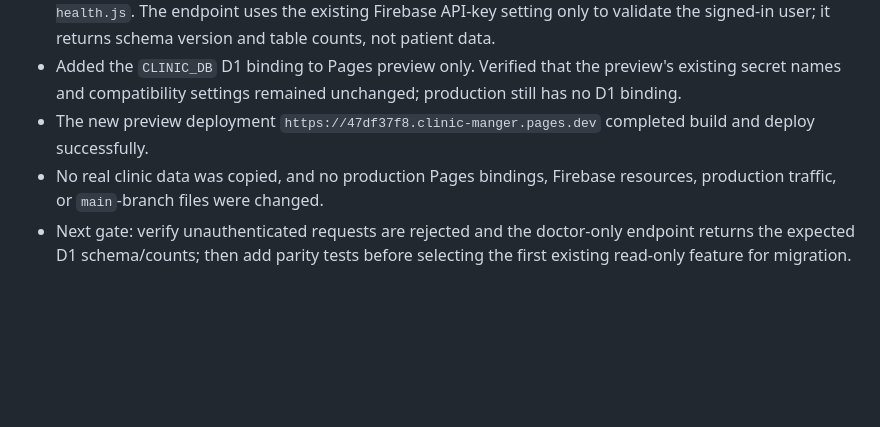
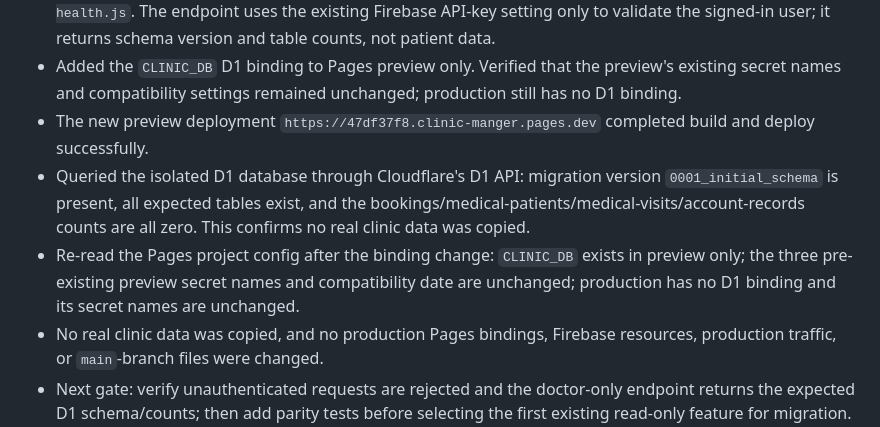
Before and after one commit to engabahmed-ux/clinic-manger, a Markdown page: docs/CLOUDFLARE_D1_MIGRATION_PLAN.md, the part around the change. GitHub-like rendering; blank space fills up the shorter version.

Commit message:
Record D1 schema and preview-binding verification

```diff
--- a/docs/CLOUDFLARE_D1_MIGRATION_PLAN.md
+++ b/docs/CLOUDFLARE_D1_MIGRATION_PLAN.md
@@ -130,5 +130,7 @@
 - Added `functions/_shared/d1.js` and a doctor-UID-restricted diagnostic route at `functions/api/doctor/d1-health.js`. The endpoint uses the existing Firebase API-key setting only to validate the signed-in user; it returns schema version and table counts, not patient data.
 - Added the `CLINIC_DB` D1 binding to Pages preview only. Verified that the preview's existing secret names and compatibility settings remained unchanged; production still has no D1 binding.
 - The new preview deployment `https://47df37f8.clinic-manger.pages.dev` completed build and deploy successfully.
+- Queried the isolated D1 database through Cloudflare's D1 API: migration version `0001_initial_schema` is present, all expected tables exist, and the bookings/medical-patients/medical-visits/account-records counts are all zero. This confirms no real clinic data was copied.
+- Re-read the Pages project config after the binding change: `CLINIC_DB` exists in preview only; the three pre-existing preview secret names and compatibility date are unchanged; production has no D1 binding and its secret names are unchanged.
 - No real clinic data was copied, and no production Pages bindings, Firebase resources, production traffic, or `main`-branch files were changed.
 - Next gate: verify unauthenticated requests are rejected and the doctor-only endpoint returns the expected D1 schema/counts; then add parity tests before selecting the first existing read-only feature for migration.
```
